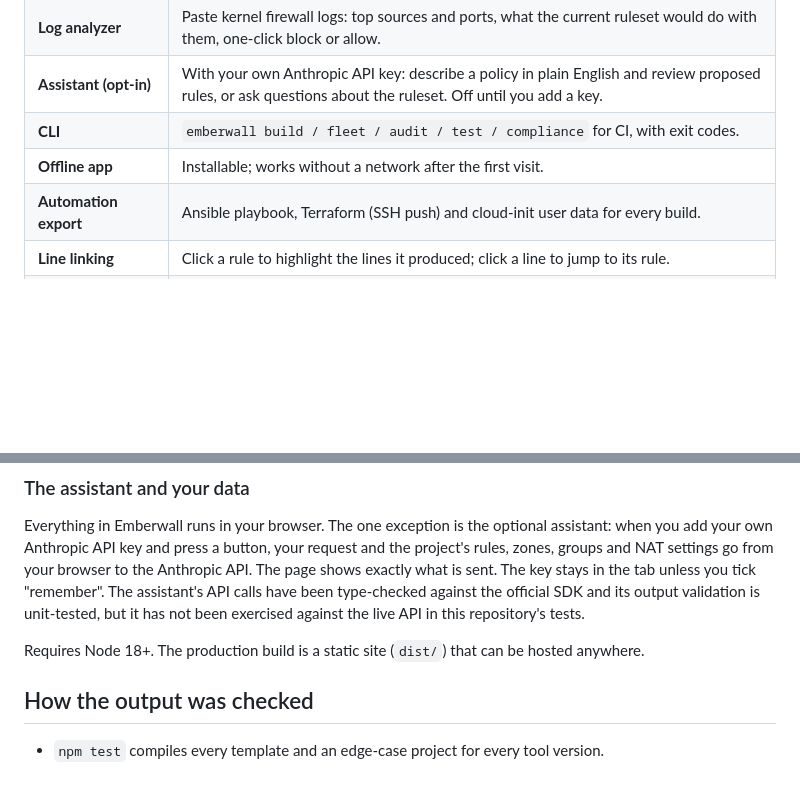
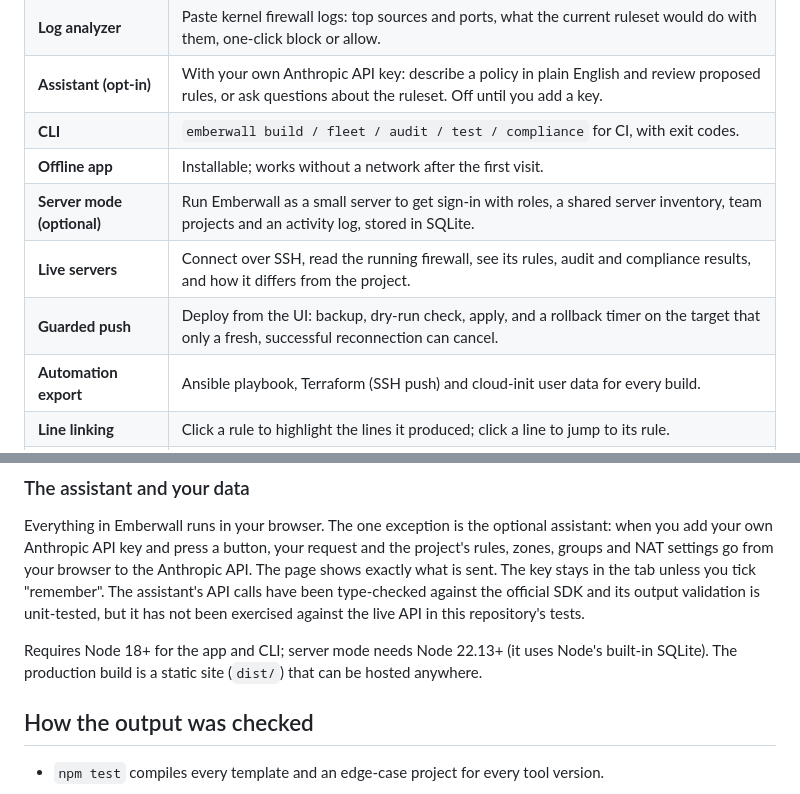
Before and after one commit to cloudlative/emberwall, a Markdown page: README.md, 2 parts joined by grey strips. Rendered like a GitHub page; blank space fills up the shorter version.

```diff
--- a/README.md
+++ b/README.md
@@ -38,6 +38,9 @@ gives you the tooling around it:
 | **Assistant (opt-in)** | With your own Anthropic API key: describe a policy in plain English and review proposed rules, or ask questions about the ruleset. Off until you add a key. |
 | **CLI** | `emberwall build / fleet / audit / test / compliance` for CI, with exit codes. |
 | **Offline app** | Installable; works without a network after the first visit. |
+| **Server mode (optional)** | Run Emberwall as a small server to get sign-in with roles, a shared server inventory, team projects and an activity log, stored in SQLite. |
+| **Live servers** | Connect over SSH, read the running firewall, see its rules, audit and compliance results, and how it differs from the project. |
+| **Guarded push** | Deploy from the UI: backup, dry-run check, apply, and a rollback timer on the target that only a fresh, successful reconnection can cancel. |
 | **Automation export** | Ansible playbook, Terraform (SSH push) and cloud-init user data for every build. |
 | **Line linking** | Click a rule to highlight the lines it produced; click a line to jump to its rule. |
 | **Objects** | Reusable address and port groups; nftables output turns address groups into named sets. |
@@ -128,7 +188,7 @@ sent. The key stays in the tab unless you tick "remember". The assistant's API c
 type-checked against the official SDK and its output validation is unit-tested, but it has not been
 exercised against the live API in this repository's tests.
 
-Requires Node 18+. The production build is a static site (`dist/`) that can be hosted anywhere.
+Requires Node 18+ for the app and CLI; server mode needs Node 22.13+ (it uses Node's built-in SQLite). The production build is a static site (`dist/`) that can be hosted anywhere.
 
 ## How the output was checked
 
```
Also changed, not shown: other parts of README.md (+75 -0 lines), docs/live-audit.png (added), docs/live-push.png (added), 14 other files.
